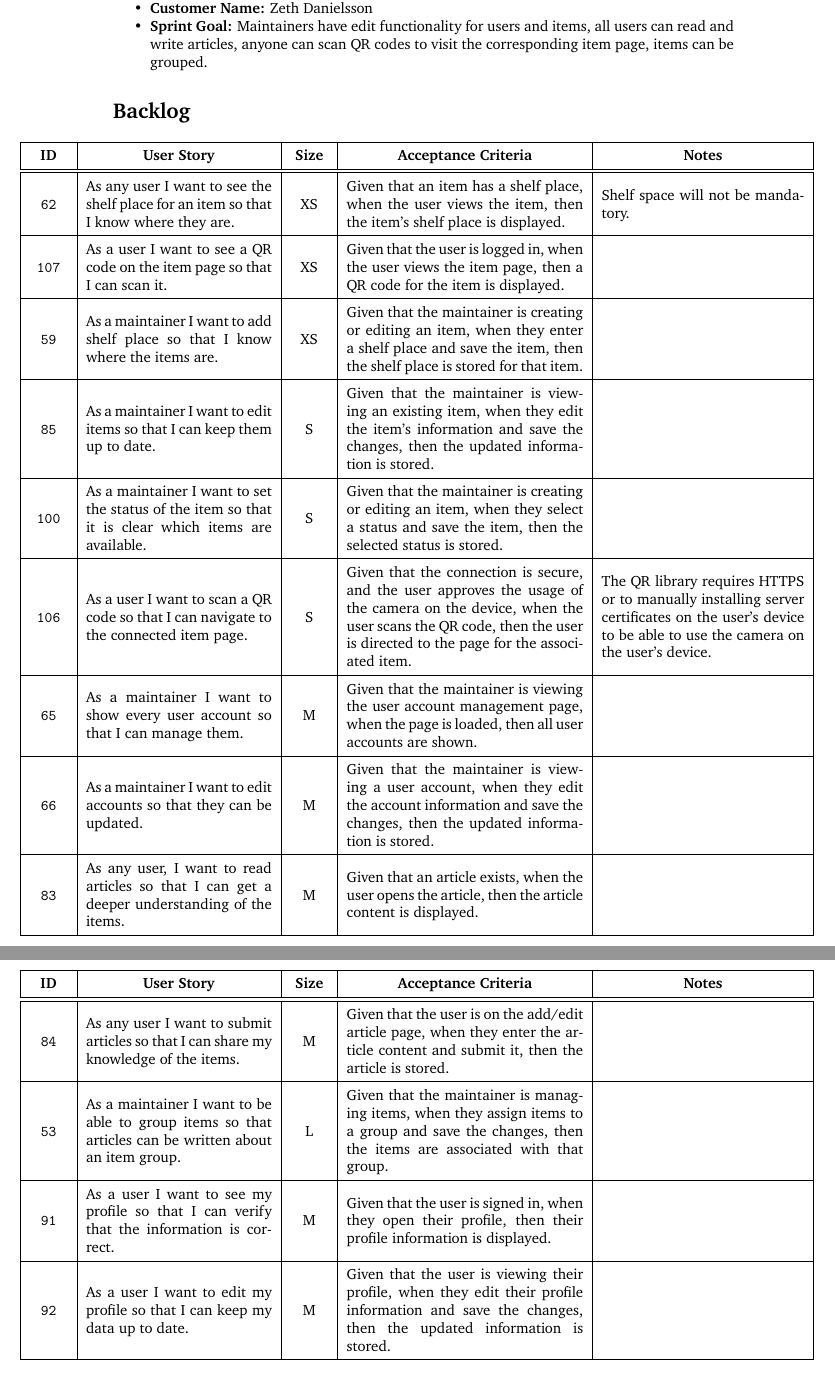
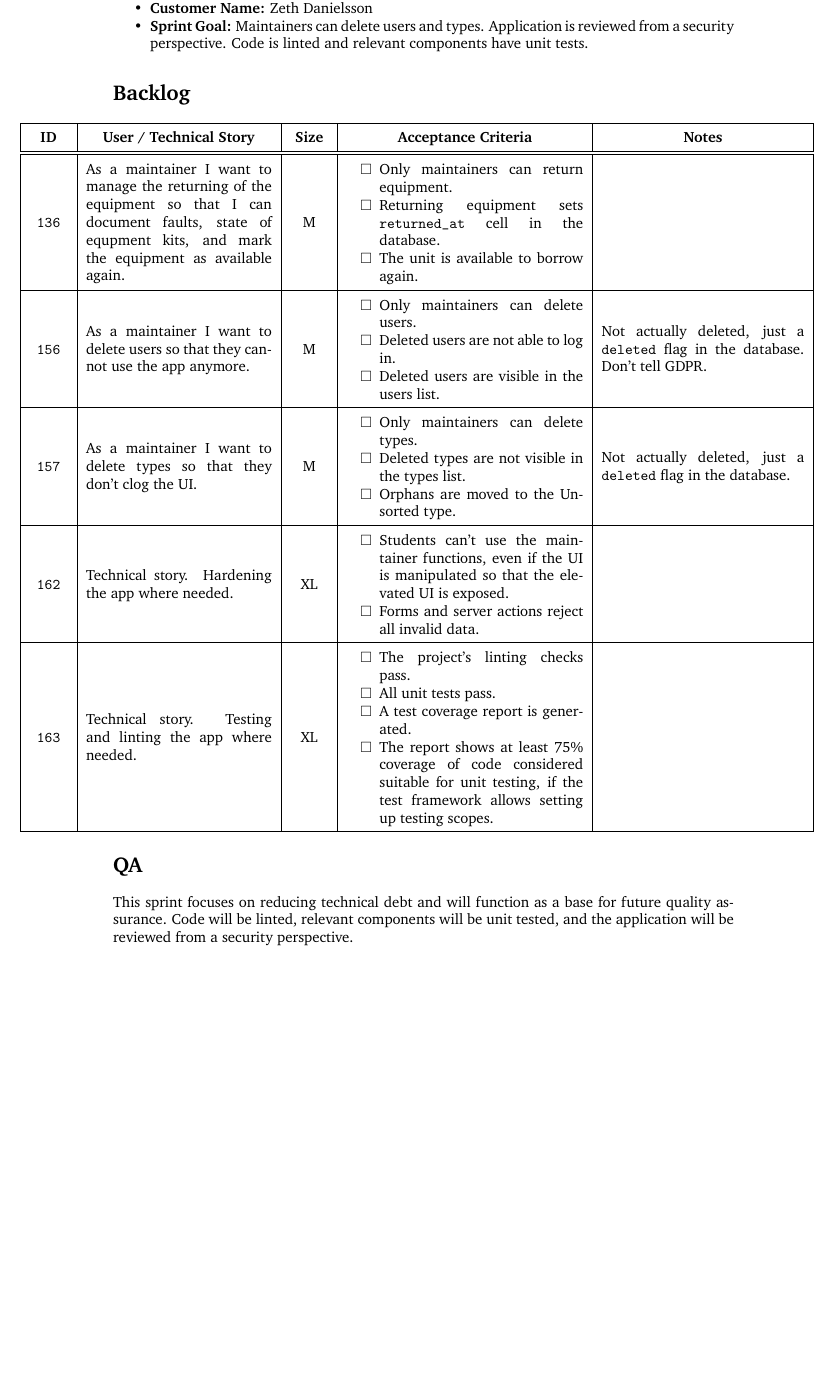
Before and after one commit to teddiewallie/pa1493, a LaTeX document (latex/commitment-sprint/index.tex, which reads latex/commitment-sprint/sprint2.tex, latex/commitment-sprint/sprint3.tex): two parts of pages 1 and 2 of 2 before the commit and part of the page after it, the two joined at a grey line, cut so that both start at the same text, the shorter picture padded with empty space. Compiled offline with pdfLaTeX.

Commit message:
sprint commitment

```diff
--- a/latex/commitment-sprint/index.tex
+++ b/latex/commitment-sprint/index.tex
@@ -8,8 +8,11 @@
 \usepackage{caption}
 \usepackage{enumitem}
 \usepackage{array}
+\usepackage{amssymb}
 
 \pagestyle{empty}
+
+\include{utils}
 
 \begin{document}
 
--- a/latex/commitment-sprint/sprint2.tex
+++ b/latex/commitment-sprint/sprint2.tex
@@ -16,5 +0,0 @@
-{ID}
-{User Story}
-{Size}
-{Acceptance Criteria}
-{Notes}
--- /dev/null
+++ b/latex/commitment-sprint/sprint3.tex
@@ -0,0 +1,97 @@
+\newgeometry{top=1cm, bottom=1cm}
+\section*{Sprint Information}
+
+\begin{itemize}[noitemsep]
+    \item \textbf{Project Name:} Lab Equipment Knowledge Hub
+    \item \textbf{Customer Name:} Zeth Danielsson
+    \item \textbf{Sprint Goal:} Maintainers can delete users and types. Application is reviewed from a security perspective. Code is linted and relevant components have unit tests.
+\end{itemize}
+
+\section*{Backlog}
+\committable{
+\commitrow
+{136}
+{
+As a maintainer
+I want to manage the returning of the equipment
+so that I can document faults, state of equpment kits, and mark the equipment as available again.
+}
+{M}
+{
+\begin{itemize}[label=$\square$, noitemsep]
+\item Only maintainers can return equipment.
+\item Returning equipment sets \texttt{returned\_at} cell in the database.
+\item The unit is available to borrow again.
+\end{itemize}
+}
+{}
+
+\commitrow
+{156}
+{
+As a maintainer
+I want to delete users
+so that they cannot use the app anymore.
+}
+{M}
+{
+\begin{itemize}[label=$\square$, noitemsep]
+\item Only maintainers can delete users.
+\item Deleted users are not able to log in.
+\item Deleted users are visible in the users list.
+\end{itemize}
+}
+{Not actually deleted, just a \texttt{deleted} flag in the database. Don't tell GDPR.}
+
+\commitrow
+{157}
+{
+As a maintainer
+I want to delete types
+so that they don't clog the UI.
+}
+{M}
+{
+\begin{itemize}[label=$\square$, noitemsep]
+\item Only maintainers can delete types.
+\item Deleted types are not visible in the types list.
+\item Orphans are moved to the Unsorted type.
+\end{itemize}
+}
+{Not actually deleted, just a \texttt{deleted} flag in the database.}
+
+\commitrow
+{162}
+{
+Technical story. Hardening the app where needed.
+}
+{XL}
+{
+\begin{itemize}[label=$\square$, noitemsep]
+\item Students can't use the maintainer functions, even if the UI is manipulated so that the elevated UI is exposed.
+\item Forms and server actions reject all invalid data.
+\end{itemize}
+}
+{}
+
+\commitrow
+{163}
+{
+Technical story. Testing and linting the app where needed.
+}
+{XL}
+{
+\begin{itemize}[label=$\square$, noitemsep]
+\item The project's linting checks pass.
+\item All unit tests pass.
+\item A test coverage report is generated.
+\item The report shows at least 75\% coverage of code considered suitable for unit testing, if the test framework allows setting up testing scopes.
+\end{itemize}
+}
+{}
+}
+
+\section*{QA}
+
+This sprint focuses on reducing technical debt and will function as a base for future quality assurance. Code will be linted, relevant components will be unit tested, and the application will be reviewed from a security perspective.
+\restoregeometry
```
Also changed, not shown: latex/commitment-sprint/utils.tex (added, +45 -0 lines), latex/commitment-sprint/index.pdf, latex/commitment-sprint/index.tex (3 more changed lines), latex/commitment-sprint/sprint2.tex (42 more changed lines), 1 other file.
